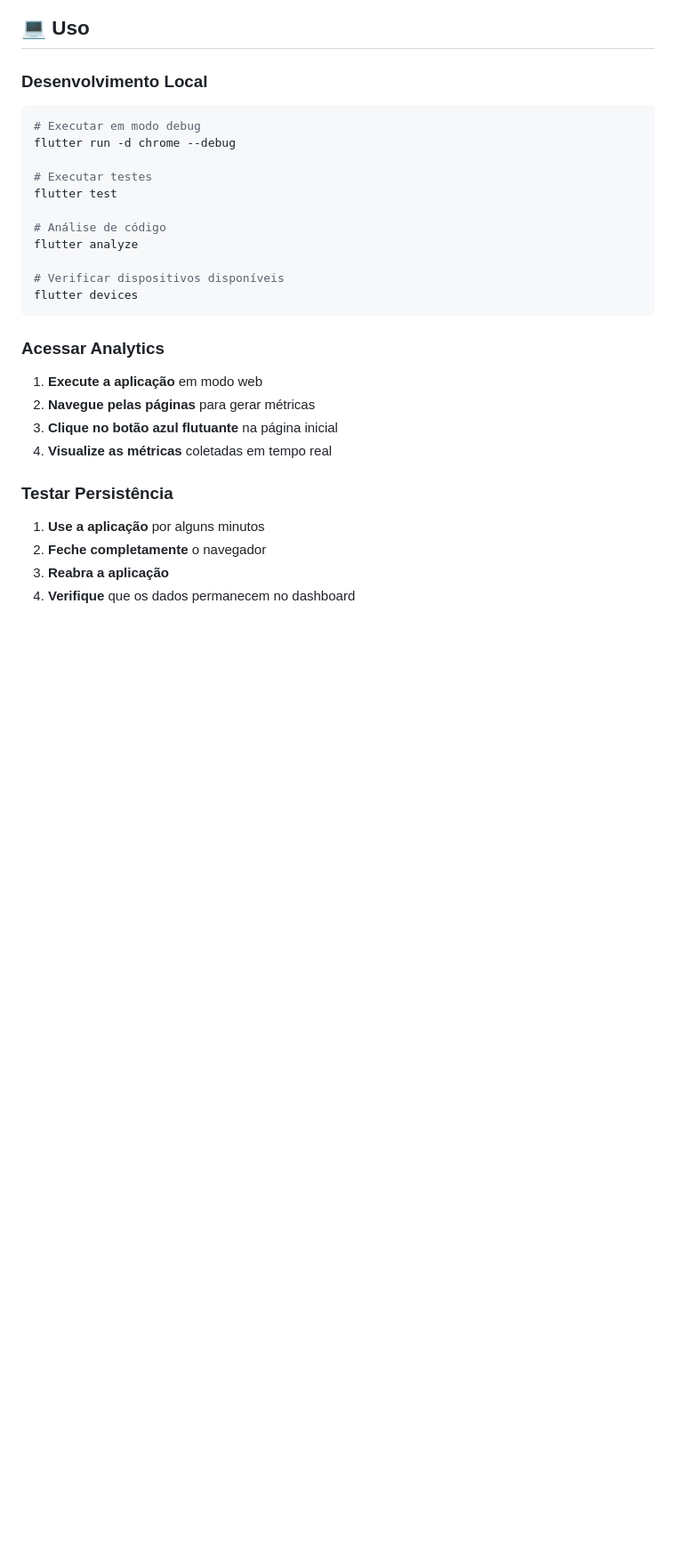
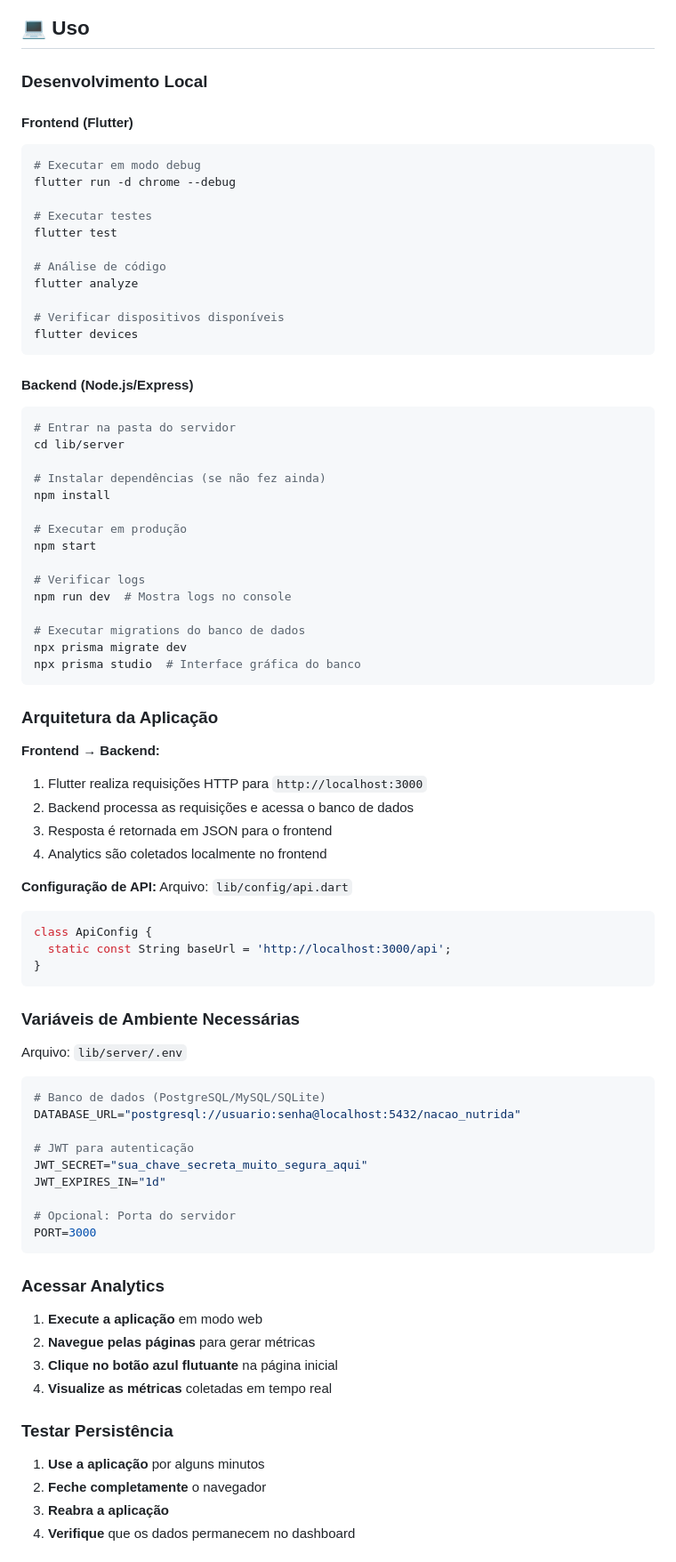
Before and after one commit to Fredericobarbosa/nacao_nutrida_flutter, a Markdown page: README.md, the part around the change printed below. Shown: that part at 89% size. Rendered like a GitHub page; blank space fills up the shorter version.

````diff
--- a/README.md
+++ b/README.md
@@ -163,6 +234,8 @@ git --version
 ## 💻 Uso
 
 ### Desenvolvimento Local
+
+#### Frontend (Flutter)
 ```bash
 # Executar em modo debug
 flutter run -d chrome --debug
@@ -175,6 +248,56 @@ flutter analyze
 
 # Verificar dispositivos disponíveis
 flutter devices
+```
+
+#### Backend (Node.js/Express)
+```bash
+# Entrar na pasta do servidor
+cd lib/server
+
+# Instalar dependências (se não fez ainda)
+npm install
+
+# Executar em produção
+npm start
+
+# Verificar logs
+npm run dev  # Mostra logs no console
+
+# Executar migrations do banco de dados
+npx prisma migrate dev
+npx prisma studio  # Interface gráfica do banco
+```
+
+### Arquitetura da Aplicação
+
+**Frontend → Backend:**
+1. Flutter realiza requisições HTTP para `http://localhost:3000`
+2. Backend processa as requisições e acessa o banco de dados
+3. Resposta é retornada em JSON para o frontend
+4. Analytics são coletados localmente no frontend
+
+**Configuração de API:**
+Arquivo: `lib/config/api.dart`
+```dart
+class ApiConfig {
+  static const String baseUrl = 'http://localhost:3000/api';
+}
+```
+
+### Variáveis de Ambiente Necessárias
+
+Arquivo: `lib/server/.env`
+```bash
+# Banco de dados (PostgreSQL/MySQL/SQLite)
+DATABASE_URL="postgresql://usuario:senha@localhost:5432/nacao_nutrida"
+
+# JWT para autenticação
+JWT_SECRET="sua_chave_secreta_muito_segura_aqui"
+JWT_EXPIRES_IN="1d"
+
+# Opcional: Porta do servidor
+PORT=3000
 ```
 
 ### Acessar Analytics
````
Also changed, not shown: other parts of README.md (+95 -24 lines).
